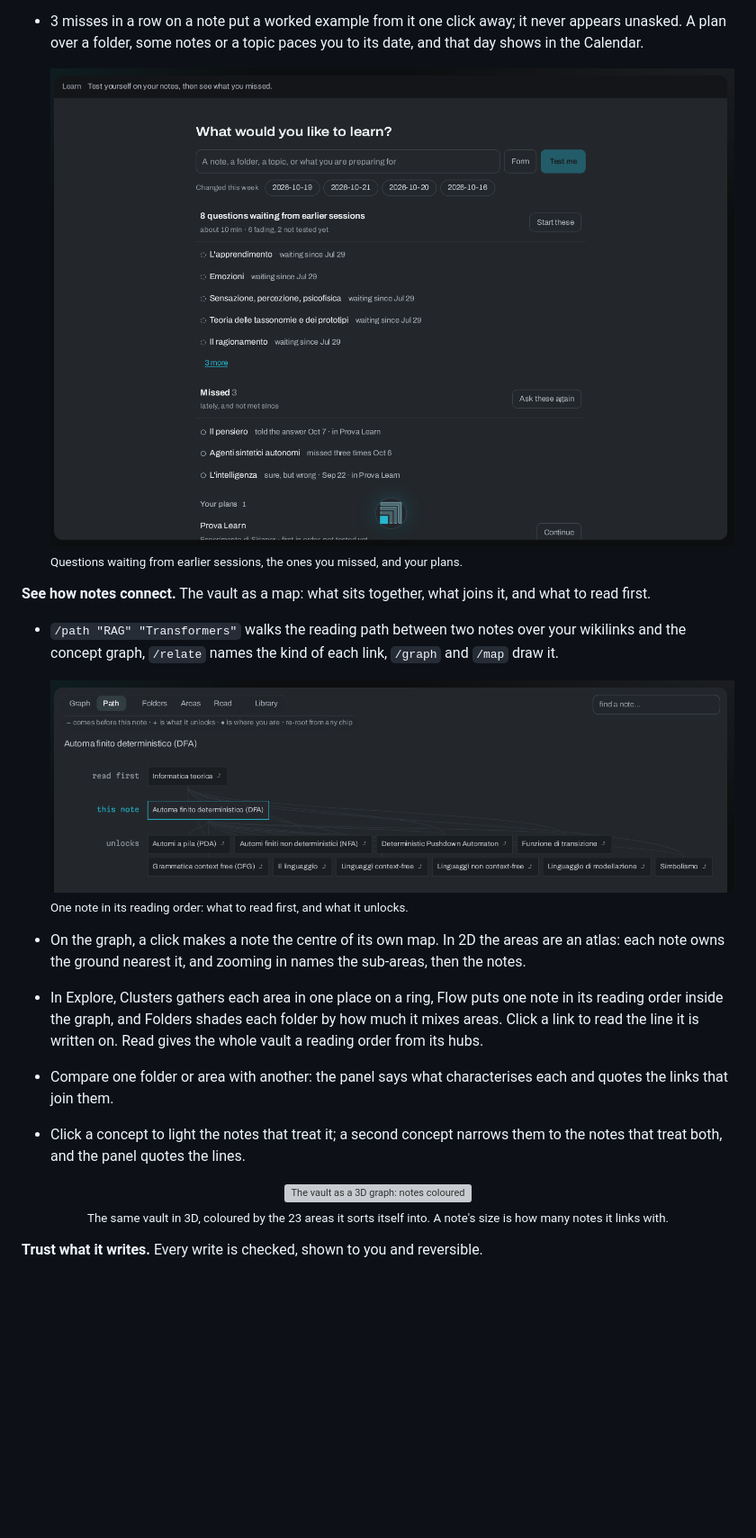
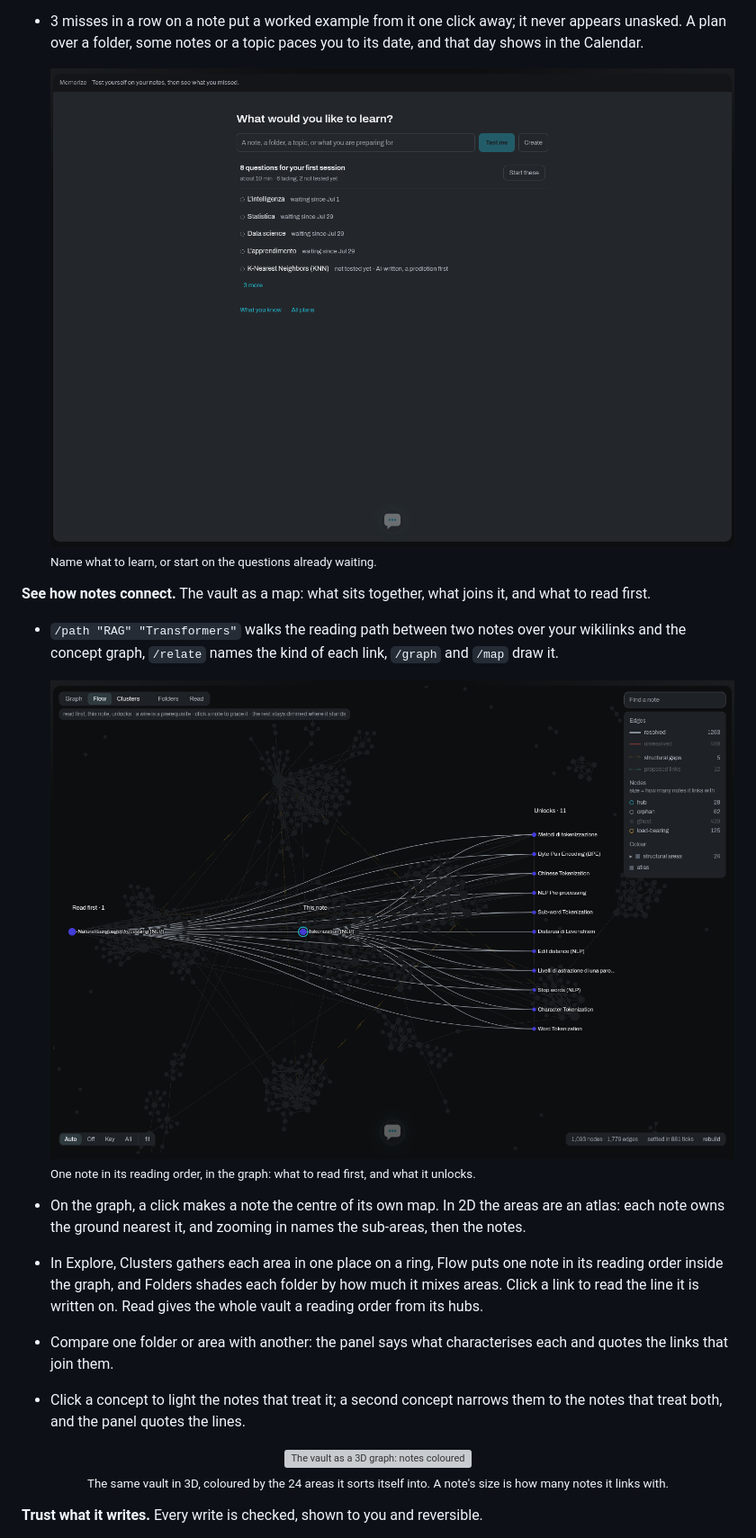
Before and after one commit to kiycoh/silica-agent, a Markdown page: README.md, the part around the change printed below. Shown: that part at 90% size. GitHub-like rendering; pictures changed too: assets/screenshots/explore-flow.png (added), assets/screenshots/learn.png; blank space fills up the shorter version; grey boxes are pictures that could not be loaded.

Commit message:
docs(readme): the screenshots show the current GUI on Cultura, Flow takes Path's place, and a cold 3D layout no longer starts flat on the 2D one a cache hit left at z = 0

```diff
--- a/README.md
+++ b/README.md
@@ -89,13 +89,13 @@ Silica is single-user: one person, one vault. There are no per-person permission
   <br/>
-  <sub>Questions waiting from earlier sessions, the ones you missed, and your plans.</sub>
+  <sub>Name what to learn, or start on the questions already waiting.</sub>
 
 **See how notes connect.** The vault as a map: what sits together, what joins it, and what to read first.
 
 - `/path "RAG" "Transformers"` walks the reading path between two notes over your wikilinks and the concept graph, `/relate` names the kind of each link, `/graph` and `/map` draw it.
 
-  <img src="https://raw.githubusercontent.com/kiycoh/silica-agent/main/assets/screenshots/explore-path.png" alt="One note in its reading order: the note to read first above it, the notes it unlocks below" width="820" />
+  <img src="https://raw.githubusercontent.com/kiycoh/silica-agent/main/assets/screenshots/explore-flow.png" alt="One note in its reading order, drawn in the graph: the note to read first on the left, the notes it unlocks on the right, the rest of the vault dimmed" width="820" />
   <br/>
-  <sub>One note in its reading order: what to read first, and what it unlocks.</sub>
+  <sub>One note in its reading order, in the graph: what to read first, and what it unlocks.</sub>
 
 - On the graph, a click makes a note the centre of its own map. In 2D the areas are an atlas: each note owns the ground nearest it, and zooming in names the sub-areas, then the notes.
 - In Explore, Clusters gathers each area in one place on a ring, Flow puts one note in its reading order inside the graph, and Folders shades each folder by how much it mixes areas. Click a link to read the line it is written on. Read gives the whole vault a reading order from its hubs.
@@ -107,5 +107,5 @@ Silica is single-user: one person, one vault. There are no per-person permission
   <br/>
-  <sub>The same vault in 3D, coloured by the 23 areas it sorts itself into. A note's size is how many notes it links with.</sub>
+  <sub>The same vault in 3D, coloured by the 24 areas it sorts itself into. A note's size is how many notes it links with.</sub>
 </p>
 
 **Trust what it writes.** Every write is checked, shown to you and reversible.
```
Also changed, not shown: other parts of README.md (+3 -3 lines), assets/screenshots/chat.png, assets/screenshots/metrics.png, 3 other files.
